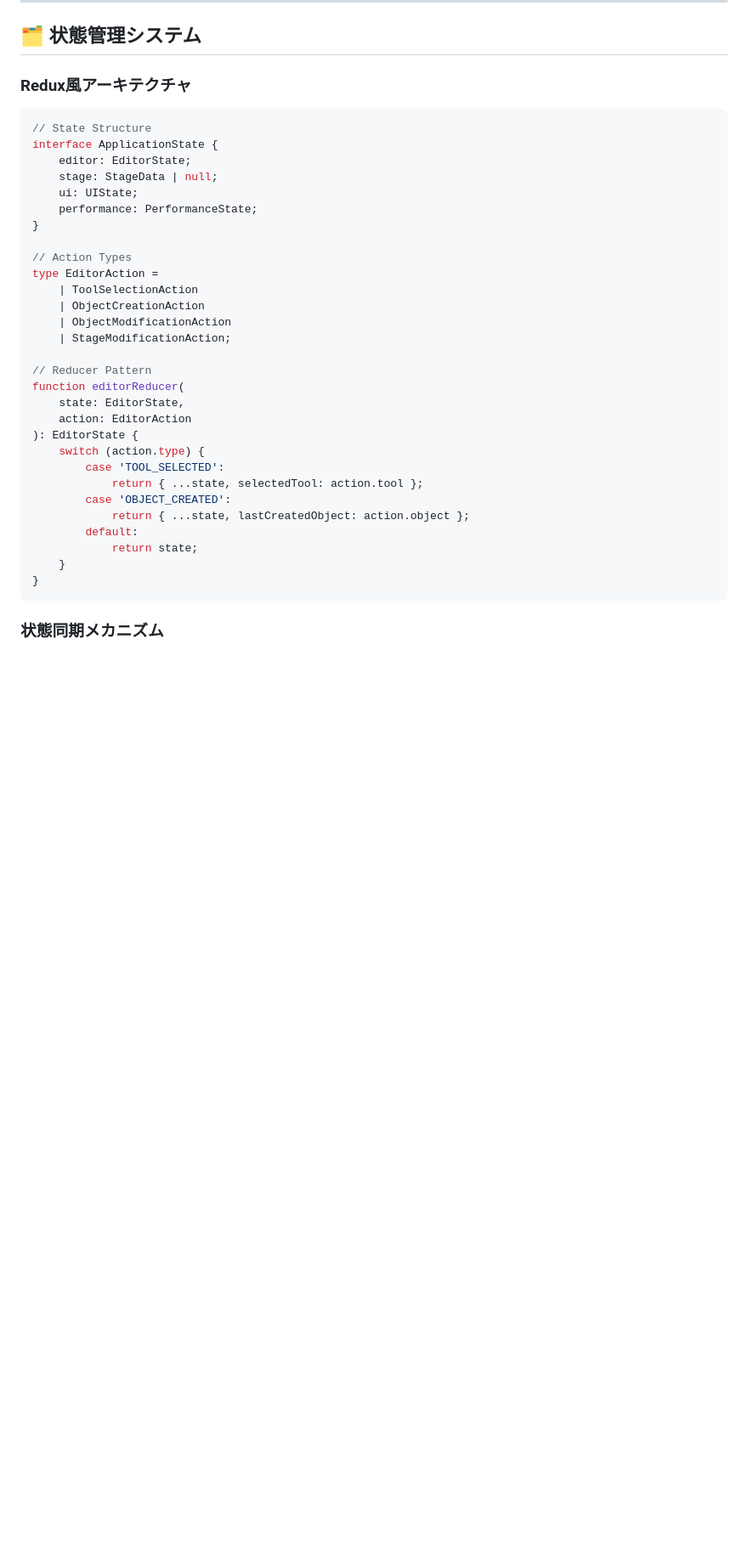
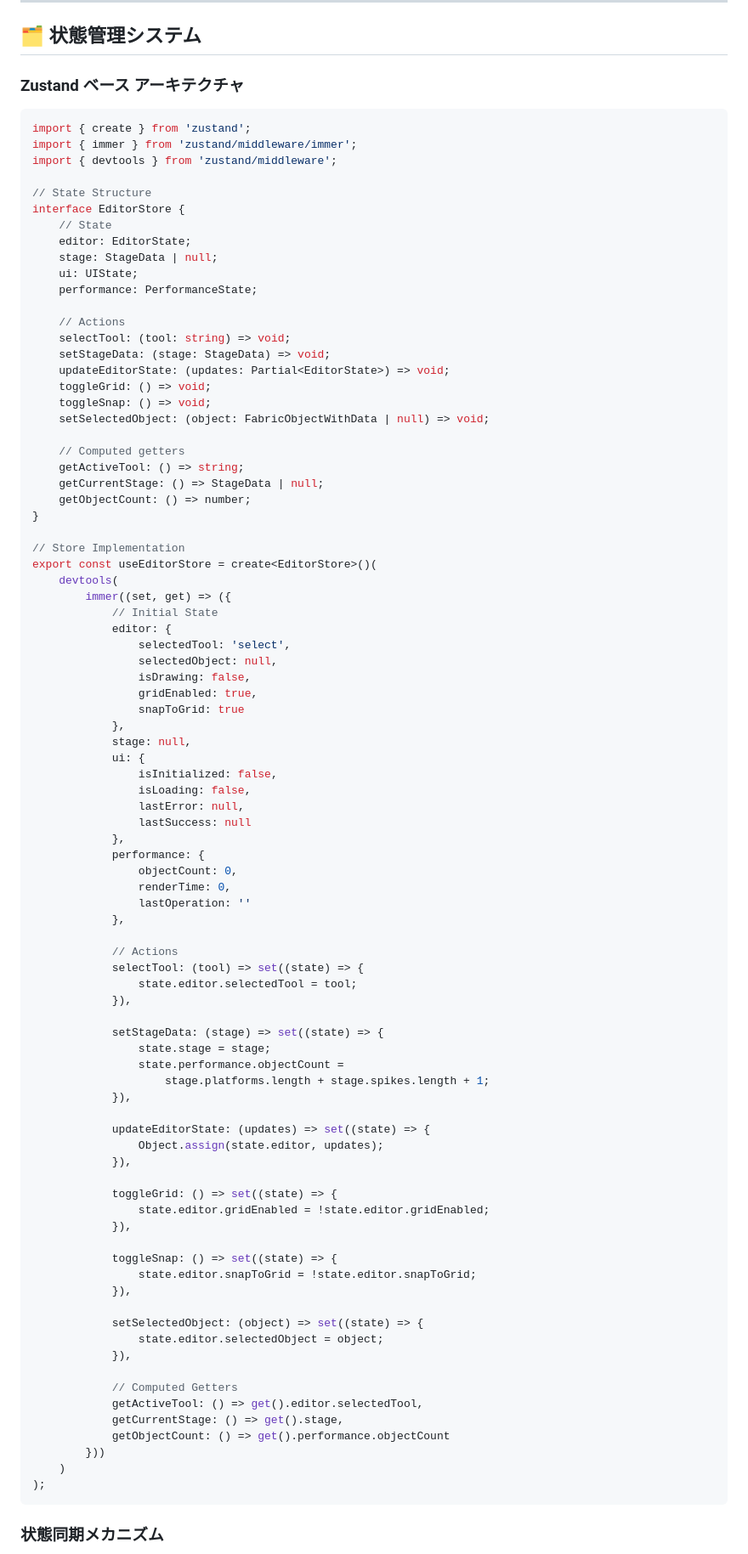
Before and after one commit to traponion/jumping-dot-game, a Markdown page: .claude/ARCHITECTURE.md, the part around the change printed below. Shown: that part at 85% size. Rendered like a GitHub page; blank space fills up the shorter version.

````diff
--- a/.claude/ARCHITECTURE.md
+++ b/.claude/ARCHITECTURE.md
@@ -189,38 +231,94 @@ class EditorRenderSystem extends FabricRenderSystem {
 
 ## 🗂️ 状態管理システム
 
-### Redux風アーキテクチャ
+### Zustand ベース アーキテクチャ
 
 ```typescript
+import { create } from 'zustand';
+import { immer } from 'zustand/middleware/immer';
+import { devtools } from 'zustand/middleware';
+
 // State Structure
-interface ApplicationState {
+interface EditorStore {
+    // State
     editor: EditorState;
     stage: StageData | null;
     ui: UIState;
     performance: PerformanceState;
+
+    // Actions
+    selectTool: (tool: string) => void;
+    setStageData: (stage: StageData) => void;
+    updateEditorState: (updates: Partial<EditorState>) => void;
+    toggleGrid: () => void;
+    toggleSnap: () => void;
+    setSelectedObject: (object: FabricObjectWithData | null) => void;
+
+    // Computed getters
+    getActiveTool: () => string;
+    getCurrentStage: () => StageData | null;
+    getObjectCount: () => number;
 }
 
-// Action Types
-type EditorAction =
-    | ToolSelectionAction
-    | ObjectCreationAction
-    | ObjectModificationAction
-    | StageModificationAction;
+// Store Implementation
+export const useEditorStore = create<EditorStore>()(
+    devtools(
+        immer((set, get) => ({
+            // Initial State
+            editor: {
+                selectedTool: 'select',
+                selectedObject: null,
+                isDrawing: false,
+                gridEnabled: true,
+                snapToGrid: true
+            },
+            stage: null,
+            ui: {
+                isInitialized: false,
+                isLoading: false,
+                lastError: null,
+                lastSuccess: null
+            },
+            performance: {
+                objectCount: 0,
+                renderTime: 0,
+                lastOperation: ''
+            },
 
-// Reducer Pattern
-function editorReducer(
-    state: EditorState,
-    action: EditorAction
-): EditorState {
-    switch (action.type) {
-        case 'TOOL_SELECTED':
-            return { ...state, selectedTool: action.tool };
-        case 'OBJECT_CREATED':
-            return { ...state, lastCreatedObject: action.object };
-        default:
-            return state;
-    }
-}
+            // Actions
+            selectTool: (tool) => set((state) => {
+                state.editor.selectedTool = tool;
+            }),
+
+            setStageData: (stage) => set((state) => {
+                state.stage = stage;
+                state.performance.objectCount =
+                    stage.platforms.length + stage.spikes.length + 1;
+            }),
+
+            updateEditorState: (updates) => set((state) => {
+                Object.assign(state.editor, updates);
+            }),
+
+            toggleGrid: () => set((state) => {
+                state.editor.gridEnabled = !state.editor.gridEnabled;
+            }),
+
+            toggleSnap: () => set((state) => {
+                state.editor.snapToGrid = !state.editor.snapToGrid;
+            }),
+
+            setSelectedObject: (object) => set((state) => {
+                state.editor.selectedObject = object;
+            }),
+
+            // Computed Getters
+            getActiveTool: () => get().editor.selectedTool,
+            getCurrentStage: () => get().stage,
+            getObjectCount: () => get().performance.objectCount
+        }))
+    )
+);
 ```
 
 ### 状態同期メカニズム
````
Also changed, not shown: other parts of .claude/ARCHITECTURE.md (+120 -8 lines).
